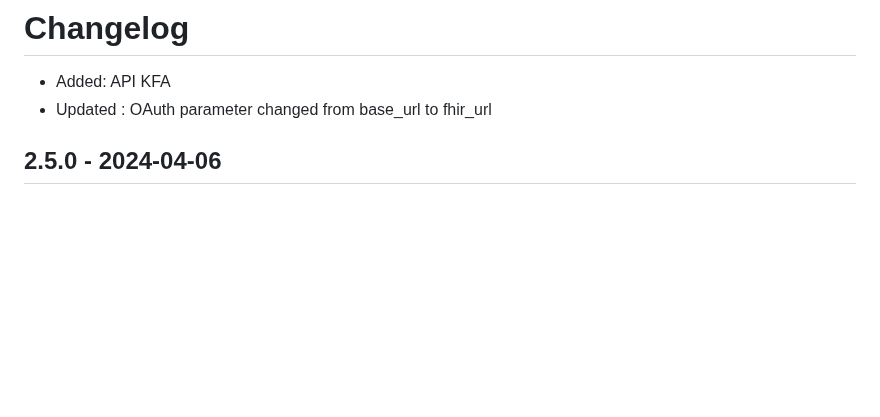
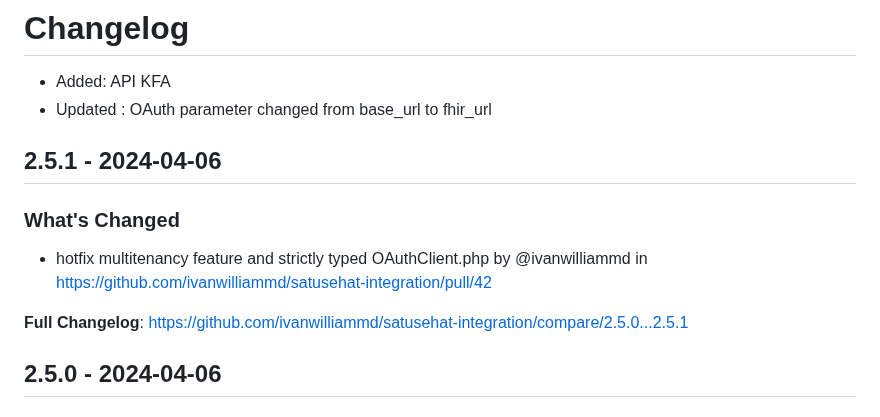
Before and after one commit to ivanwilliammd/satusehat-integration, a Markdown page: CHANGELOG.md, the part around one of its changes. Rendered like a GitHub page; blank space fills up the shorter version.

Commit message:
Update CHANGELOG

```diff
--- a/CHANGELOG.md
+++ b/CHANGELOG.md
@@ -2,6 +2,14 @@
 
 * Added: API KFA
 * Updated : OAuth parameter changed from base_url to fhir_url
+
+## 2.5.1 - 2024-04-06
+
+### What's Changed
+
+* hotfix multitenancy feature and strictly typed OAuthClient.php by @ivanwilliammd in https://github.com/ivanwilliammd/satusehat-integration/pull/42
+
+**Full Changelog**: https://github.com/ivanwilliammd/satusehat-integration/compare/2.5.0...2.5.1
 
 ## 2.5.0 - 2024-04-06
 
```
Also changed, not shown: other parts of CHANGELOG.md (+2 -0 lines).
